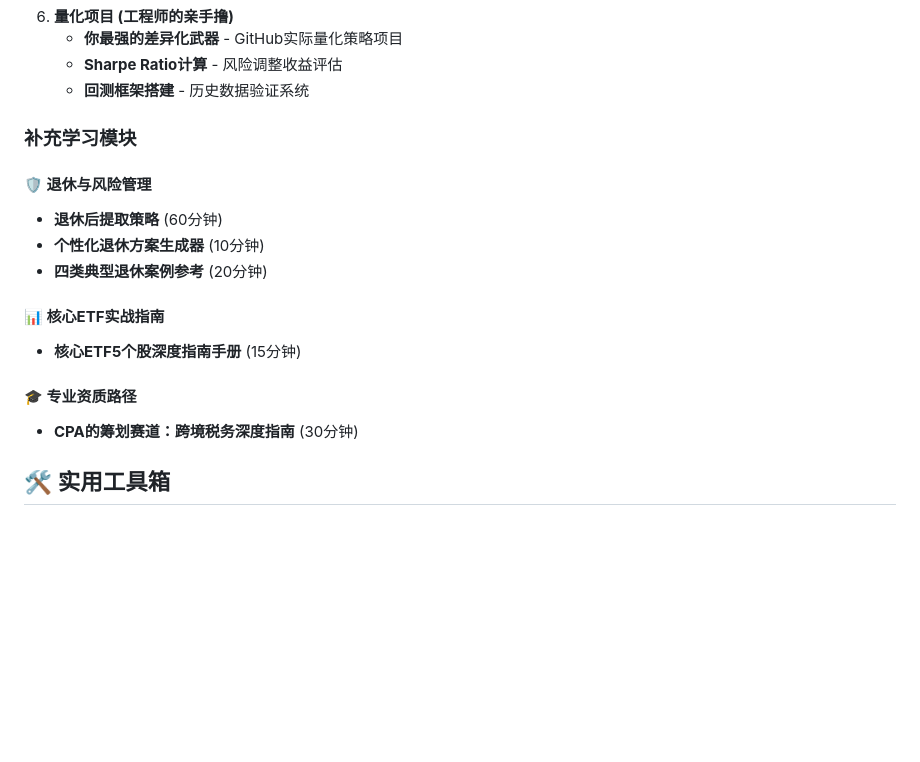
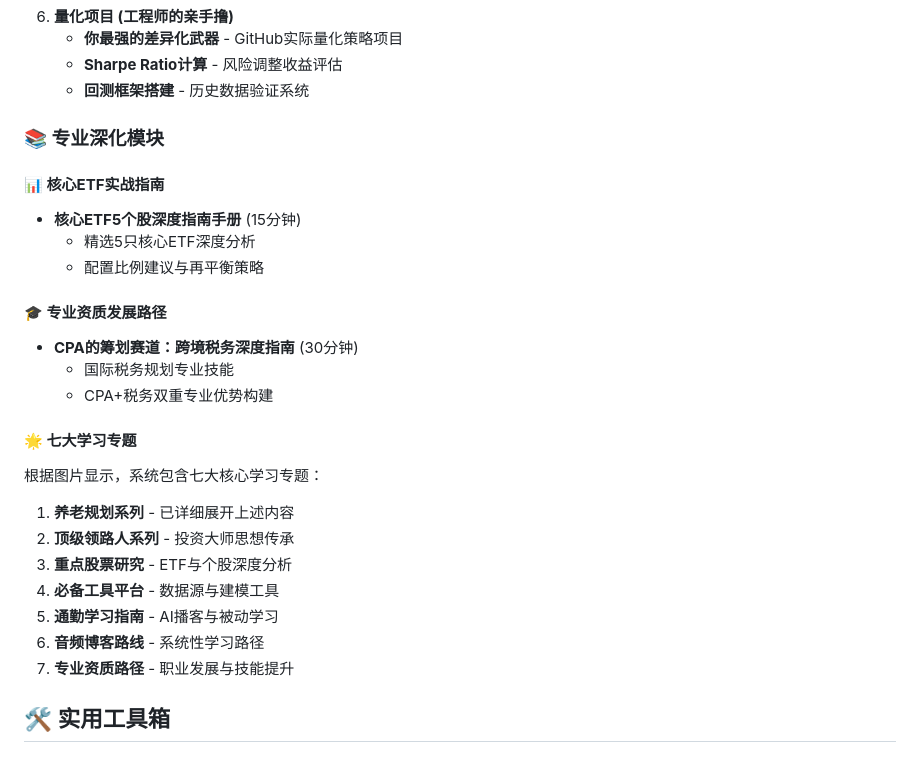
Before and after one commit to pennyqiu/telegram, a Markdown page: INVESTMENT_TOOLS.md, the part around one of its changes. GitHub-like rendering; blank space fills up the shorter version.

```diff
--- a/INVESTMENT_TOOLS.md
+++ b/INVESTMENT_TOOLS.md
@@ -148,17 +183,27 @@
    - **Sharpe Ratio计算** - 风险调整收益评估
    - **回测框架搭建** - 历史数据验证系统
 
-### **补充学习模块**
-#### **🛡️ 退休与风险管理**
-- **退休后提取策略** (60分钟)
-- **个性化退休方案生成器** (10分钟)
-- **四类典型退休案例参考** (20分钟)
+### **📚 专业深化模块**
 
 #### **📊 核心ETF实战指南**
 - **核心ETF5个股深度指南手册** (15分钟)
+  - 精选5只核心ETF深度分析
+  - 配置比例建议与再平衡策略
 
-#### **🎓 专业资质路径**
+#### **🎓 专业资质发展路径**
 - **CPA的筹划赛道：跨境税务深度指南** (30分钟)
+  - 国际税务规划专业技能
+  - CPA+税务双重专业优势构建
+
+#### **🌟 七大学习专题**
+根据图片显示，系统包含七大核心学习专题：
+1. **养老规划系列** - 已详细展开上述内容
+2. **顶级领路人系列** - 投资大师思想传承
+3. **重点股票研究** - ETF与个股深度分析
+4. **必备工具平台** - 数据源与建模工具
+5. **通勤学习指南** - AI播客与被动学习
+6. **音频博客路线** - 系统性学习路径
+7. **专业资质路径** - 职业发展与技能提升
 
 ## 🛠️ 实用工具箱
 
```
Also changed, not shown: other parts of INVESTMENT_TOOLS.md (+35 -0 lines).
